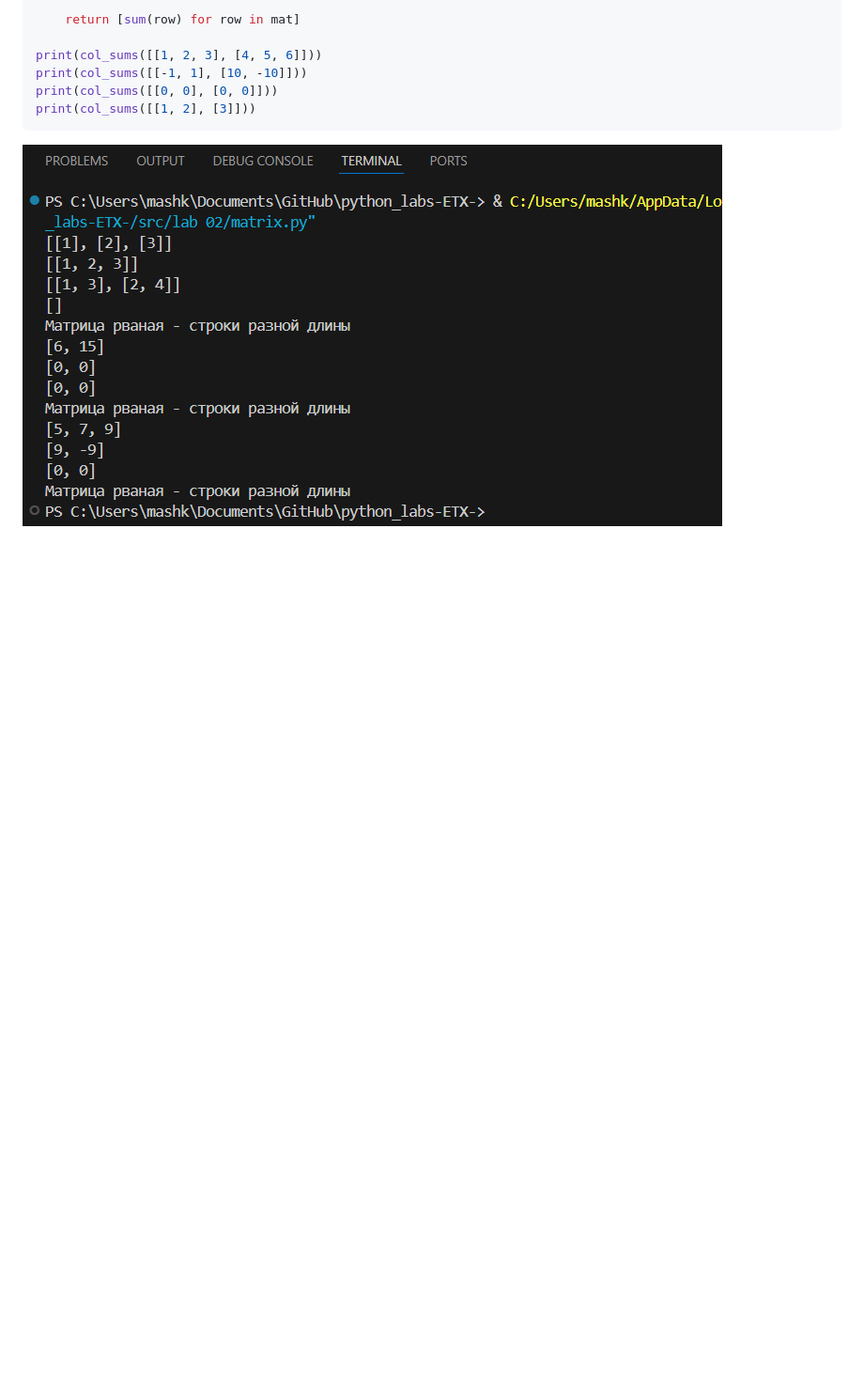
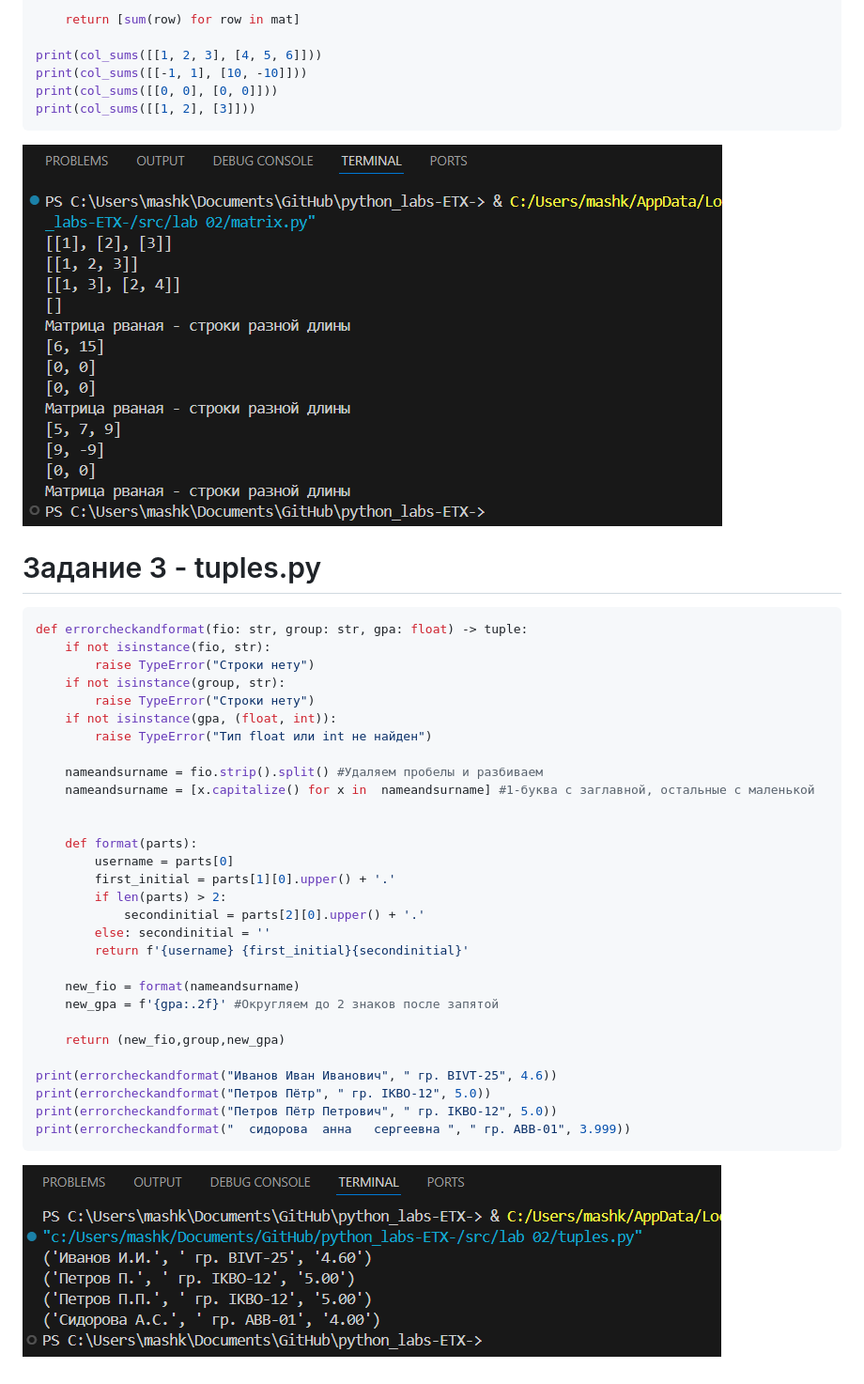
Before and after one commit to vasiliymashkov07-cmd/python_labs-ETX-, a Markdown page: README.md, the part around the change. Shown: that part at 94% size. GitHub-like rendering; pictures changed too: images/lab 02/tuples.png (added); blank space fills up the shorter version.

````diff
--- a/README.md
+++ b/README.md
@@ -166,3 +166,38 @@ print(col_sums([[0, 0], [0, 0]]))
 print(col_sums([[1, 2], [3]]))
 ```
 ![](/images/lab%2002/matrix.png)
+
+
+# Задание 3 - tuples.py
+```python
+def errorcheckandformat(fio: str, group: str, gpa: float) -> tuple:
+    if not isinstance(fio, str):
+        raise TypeError("Строки нету")
+    if not isinstance(group, str):
+        raise TypeError("Строки нету")
+    if not isinstance(gpa, (float, int)):
+        raise TypeError("Тип float или int не найден")
+
+    nameandsurname = fio.strip().split() #Удаляем пробелы и разбиваем
+    nameandsurname = [x.capitalize() for x in  nameandsurname] #1-буква с заглавной, остальные с маленькой
+
+
+    def format(parts):
+        username = parts[0]
+        first_initial = parts[1][0].upper() + '.'
+        if len(parts) > 2:
+            secondinitial = parts[2][0].upper() + '.'
+        else: secondinitial = ''
+        return f'{username} {first_initial}{secondinitial}'
+
+    new_fio = format(nameandsurname)
+    new_gpa = f'{gpa:.2f}' #Округляем до 2 знаков после запятой
+
+    return (new_fio,group,new_gpa)
+
+print(errorcheckandformat("Иванов Иван Иванович", " гр. BIVT-25", 4.6))
+print(errorcheckandformat("Петров Пётр", " гр. IKBO-12", 5.0))
+print(errorcheckandformat("Петров Пётр Петрович", " гр. IKBO-12", 5.0))
+print(errorcheckandformat("  сидорова  анна   сергеевна ", " гр. ABB-01", 3.999))
+```
+![](/images/lab%2002/tuples.png)
````
Also changed, not shown: 1 other file.
